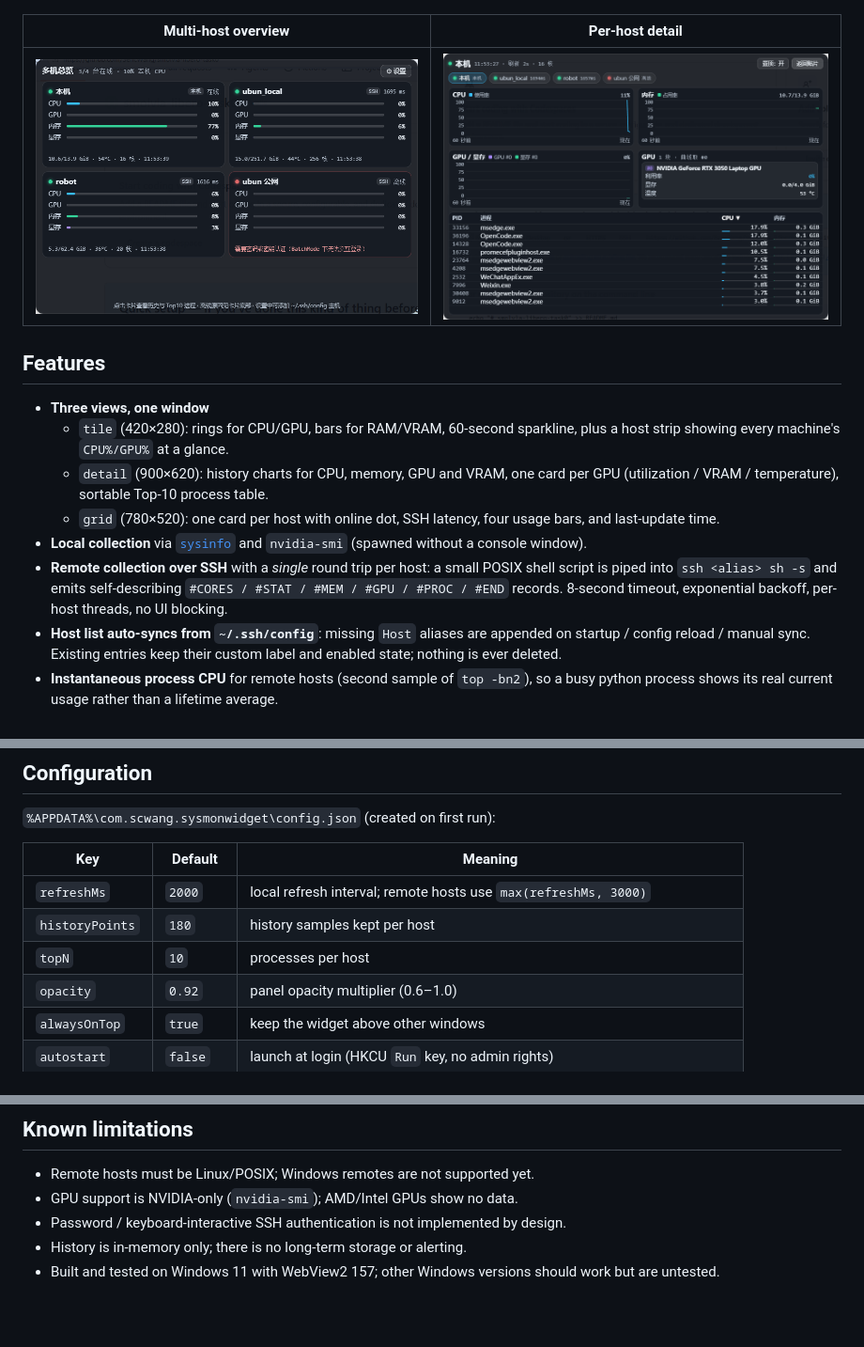
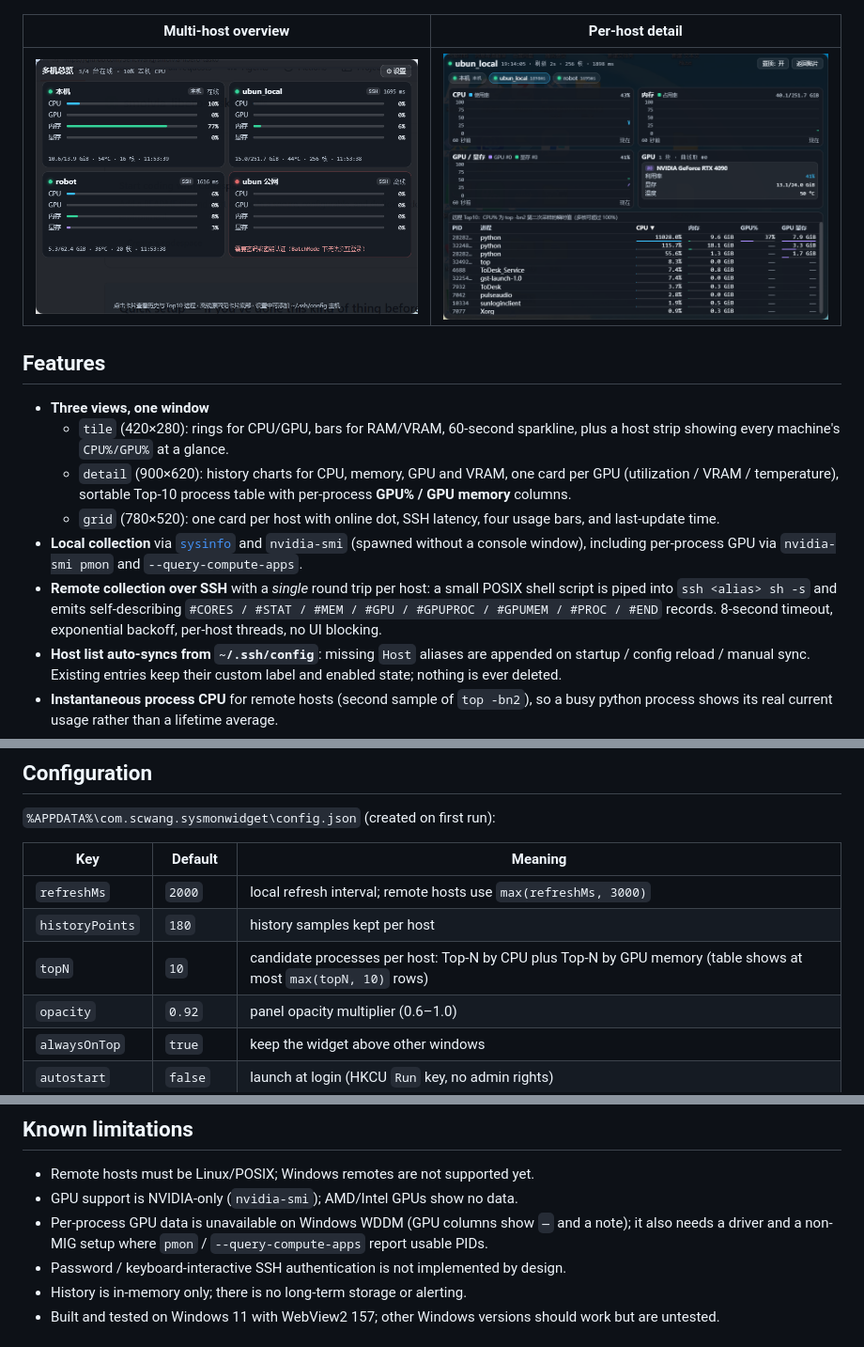
Before and after one commit to SencWang/sysmon-widget, a Markdown page: README.md, 3 parts joined by grey strips. Shown at 94% size. Rendered like a GitHub page; pictures changed too: docs/screenshots/detail.png; blank space fills up the shorter version.

```diff
--- a/README.md
+++ b/README.md
@@ -16,10 +16,10 @@ A frameless, always-on-top desktop widget for Windows that shows **CPU / memory
 
 - **Three views, one window**
   - `tile` (420×280): rings for CPU/GPU, bars for RAM/VRAM, 60-second sparkline, plus a host strip showing every machine's `CPU%/GPU%` at a glance.
-  - `detail` (900×620): history charts for CPU, memory, GPU and VRAM, one card per GPU (utilization / VRAM / temperature), sortable Top-10 process table.
+  - `detail` (900×620): history charts for CPU, memory, GPU and VRAM, one card per GPU (utilization / VRAM / temperature), sortable Top-10 process table with per-process **GPU% / GPU memory** columns.
   - `grid` (780×520): one card per host with online dot, SSH latency, four usage bars, and last-update time.
-- **Local collection** via [`sysinfo`](https://crates.io/crates/sysinfo) and `nvidia-smi` (spawned without a console window).
-- **Remote collection over SSH** with a *single* round trip per host: a small POSIX shell script is piped into `ssh <alias> sh -s` and emits self-describing `#CORES / #STAT / #MEM / #GPU / #PROC / #END` records. 8-second timeout, exponential backoff, per-host threads, no UI blocking.
+- **Local collection** via [`sysinfo`](https://crates.io/crates/sysinfo) and `nvidia-smi` (spawned without a console window), including per-process GPU via `nvidia-smi pmon` and `--query-compute-apps`.
+- **Remote collection over SSH** with a *single* round trip per host: a small POSIX shell script is piped into `ssh <alias> sh -s` and emits self-describing `#CORES / #STAT / #MEM / #GPU / #GPUPROC / #GPUMEM / #PROC / #END` records. 8-second timeout, exponential backoff, per-host threads, no UI blocking.
 - **Host list auto-syncs from `~/.ssh/config`**: missing `Host` aliases are appended on startup / config reload / manual sync. Existing entries keep their custom label and enabled state; nothing is ever deleted.
 - **Instantaneous process CPU** for remote hosts (second sample of `top -bn2`), so a busy python process shows its real current usage rather than a lifetime average.
 - **Desktop ergonomics**: frameless and draggable, always-on-top, dark glass styling, tray menu (show/hide, always-on-top, reload config, open config, quit), single instance, optional launch at login, adjustable opacity.
@@ -101,7 +113,7 @@ Only *missing* aliases are added; disabling or renaming a host in the settings p
 | --- | --- | --- |
 | `refreshMs` | `2000` | local refresh interval; remote hosts use `max(refreshMs, 3000)` |
 | `historyPoints` | `180` | history samples kept per host |
-| `topN` | `10` | processes per host |
+| `topN` | `10` | candidate processes per host: Top-N by CPU plus Top-N by GPU memory (table shows at most `max(topN, 10)` rows) |
 | `opacity` | `0.92` | panel opacity multiplier (0.6–1.0) |
 | `alwaysOnTop` | `true` | keep the widget above other windows |
 | `autostart` | `false` | launch at login (HKCU `Run` key, no admin rights) |
@@ -116,6 +128,7 @@ Tray menu: **Show/Hide**, **Always on top**, **Reload config**, **Open config fi
 
 - Remote hosts must be Linux/POSIX; Windows remotes are not supported yet.
 - GPU support is NVIDIA-only (`nvidia-smi`); AMD/Intel GPUs show no data.
+- Per-process GPU data is unavailable on Windows WDDM (GPU columns show `—` and a note); it also needs a driver and a non-MIG setup where `pmon` / `--query-compute-apps` report usable PIDs.
 - Password / keyboard-interactive SSH authentication is not implemented by design.
 - History is in-memory only; there is no long-term storage or alerting.
 - Built and tested on Windows 11 with WebView2 157; other Windows versions should work but are untested.
```
Also changed, not shown: other parts of README.md (+14 -2 lines), README.zh-CN.md (+19 -6 lines), 15 other files.
